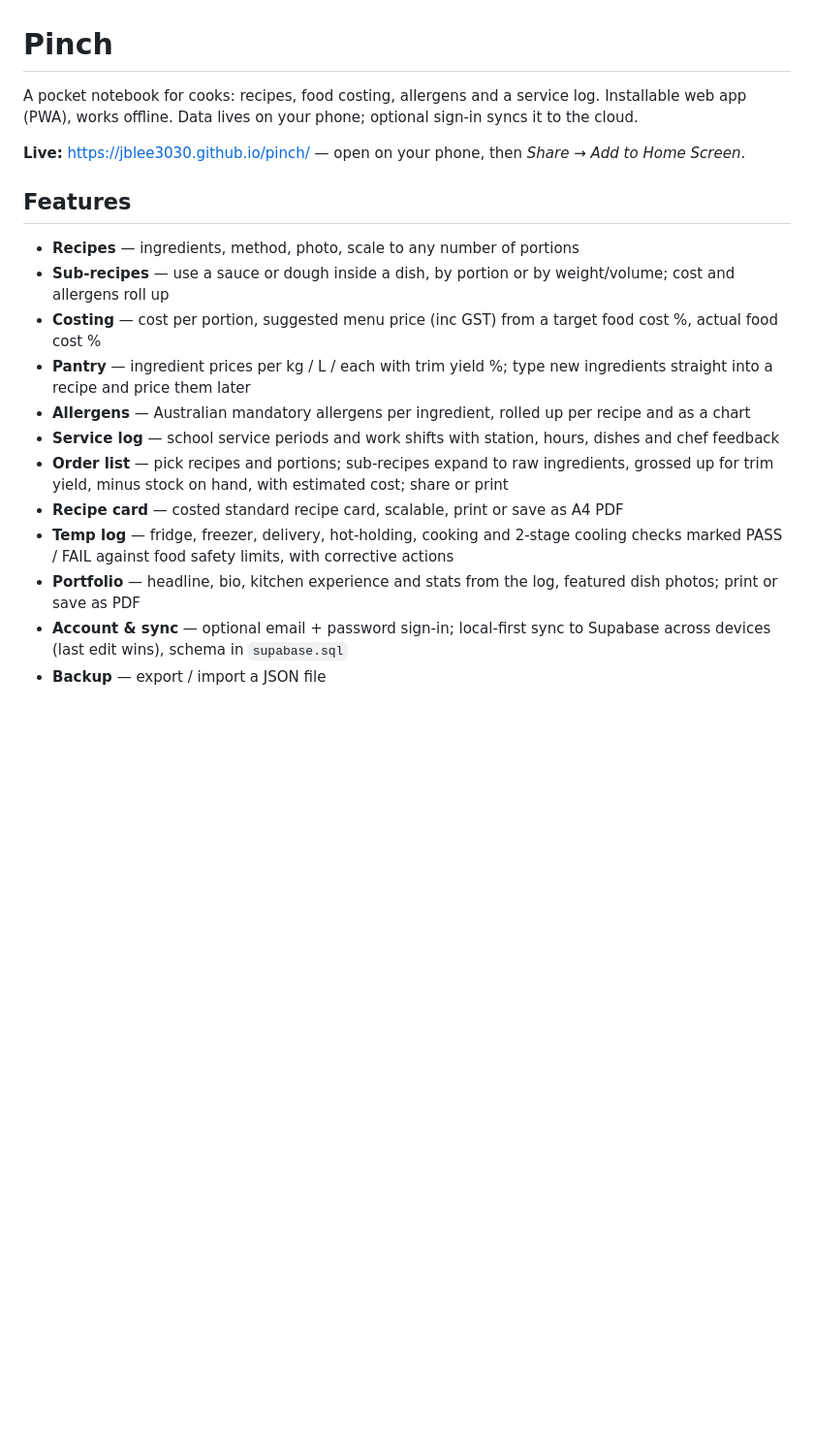
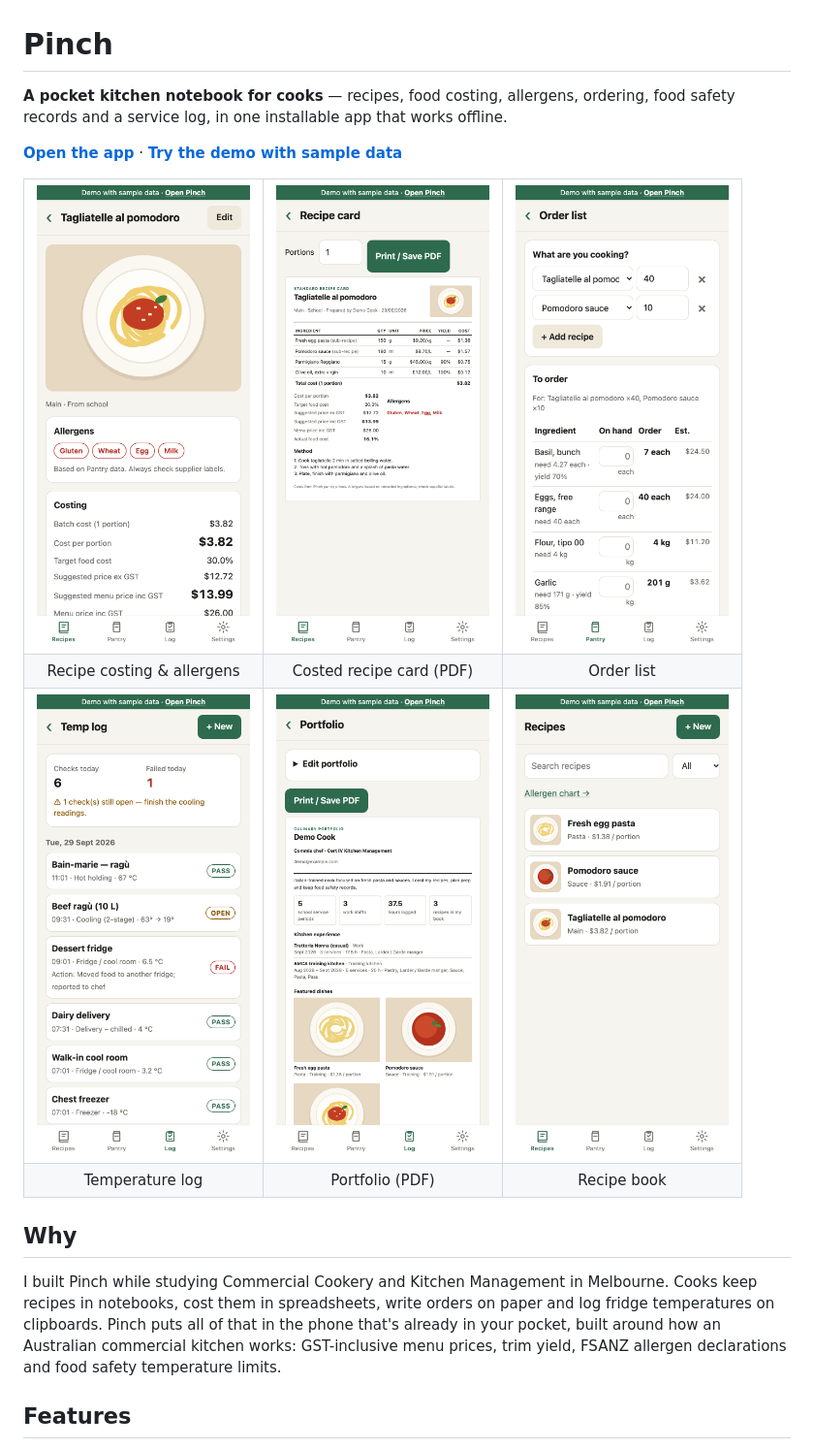
Before and after one commit to JBLee3030/pinch, a Markdown page: README.md, the part around one of its changes. Shown at 97% size. Drawn GitHub-style; pictures changed too: docs/card.png (added), docs/order.png (added), docs/portfolio.png (added); blank space fills up the shorter version.

```diff
--- a/README.md
+++ b/README.md
@@ -1,21 +1,35 @@
 # Pinch
 
-A pocket notebook for cooks: recipes, food costing, allergens and a service log.
-Installable web app (PWA), works offline. Data lives on your phone; optional sign-in syncs it to the cloud.
+**A pocket kitchen notebook for cooks** — recipes, food costing, allergens, ordering, food safety records and a service log, in one installable app that works offline.
 
-**Live:** https://jblee3030.github.io/pinch/ — open on your phone, then *Share → Add to Home Screen*.
+**[Open the app](https://jblee3030.github.io/pinch/)** · **[Try the demo with sample data](https://jblee3030.github.io/pinch/?demo)**
+
+<table>
+  <tr>
+    <td><img src="docs/recipe.png" width="220" alt="Recipe with costing and allergens"></td>
+    <td><img src="docs/card.png" width="220" alt="Costed standard recipe card"></td>
+    <td><img src="docs/order.png" width="220" alt="Order list with stock on hand"></td>
+  </tr>
+  <tr>
+    <td align="center">Recipe costing &amp; allergens</td>
+    <td align="center">Costed recipe card (PDF)</td>
+    <td align="center">Order list</td>
+  </tr>
+  <tr>
+    <td><img src="docs/temps.png" width="220" alt="Food safety temperature log"></td>
+    <td><img src="docs/portfolio.png" width="220" alt="Culinary portfolio"></td>
+    <td><img src="docs/recipes.png" width="220" alt="Recipe book"></td>
+  </tr>
+  <tr>
+    <td align="center">Temperature log</td>
+    <td align="center">Portfolio (PDF)</td>
+    <td align="center">Recipe book</td>
+  </tr>
+</table>
+
+## Why
+
+I built Pinch while studying Commercial Cookery and Kitchen Management in Melbourne. Cooks keep recipes in notebooks, cost them in spreadsheets, write orders on paper and log fridge temperatures on clipboards. Pinch puts all of that in the phone that's already in your pocket, built around how an Australian commercial kitchen works: GST-inclusive menu prices, trim yield, FSANZ allergen declarations and food safety temperature limits.
 
 ## Features
-- **Recipes** — ingredients, method, photo, scale to any number of portions
-- **Sub-recipes** — use a sauce or dough inside a dish, by portion or by weight/volume; cost and allergens roll up
-- **Costing** — cost per portion, suggested menu price (inc GST) from a target food cost %, actual food cost %
-- **Pantry** — ingredient prices per kg / L / each with trim yield %; type new ingredients straight into a recipe and price them later
-- **Allergens** — Australian mandatory allergens per ingredient, rolled up per recipe and as a chart
-- **Service log** — school service periods and work shifts with station, hours, dishes and chef feedback
-- **Order list** — pick recipes and portions; sub-recipes expand to raw ingredients, grossed up for trim yield, minus stock on hand, with estimated cost; share or print
-- **Recipe card** — costed standard recipe card, scalable, print or save as A4 PDF
-- **Temp log** — fridge, freezer, delivery, hot-holding, cooking and 2-stage cooling checks marked PASS / FAIL against food safety limits, with corrective actions
-- **Portfolio** — headline, bio, kitchen experience and stats from the log, featured dish photos; print or save as PDF
-- **Account & sync** — optional email + password sign-in; local-first sync to Supabase across devices (last edit wins), schema in `supabase.sql`
-- **Backup** — export / import a JSON file
 
```
Also changed, not shown: other parts of README.md (+54 -3 lines), 4 other files.
